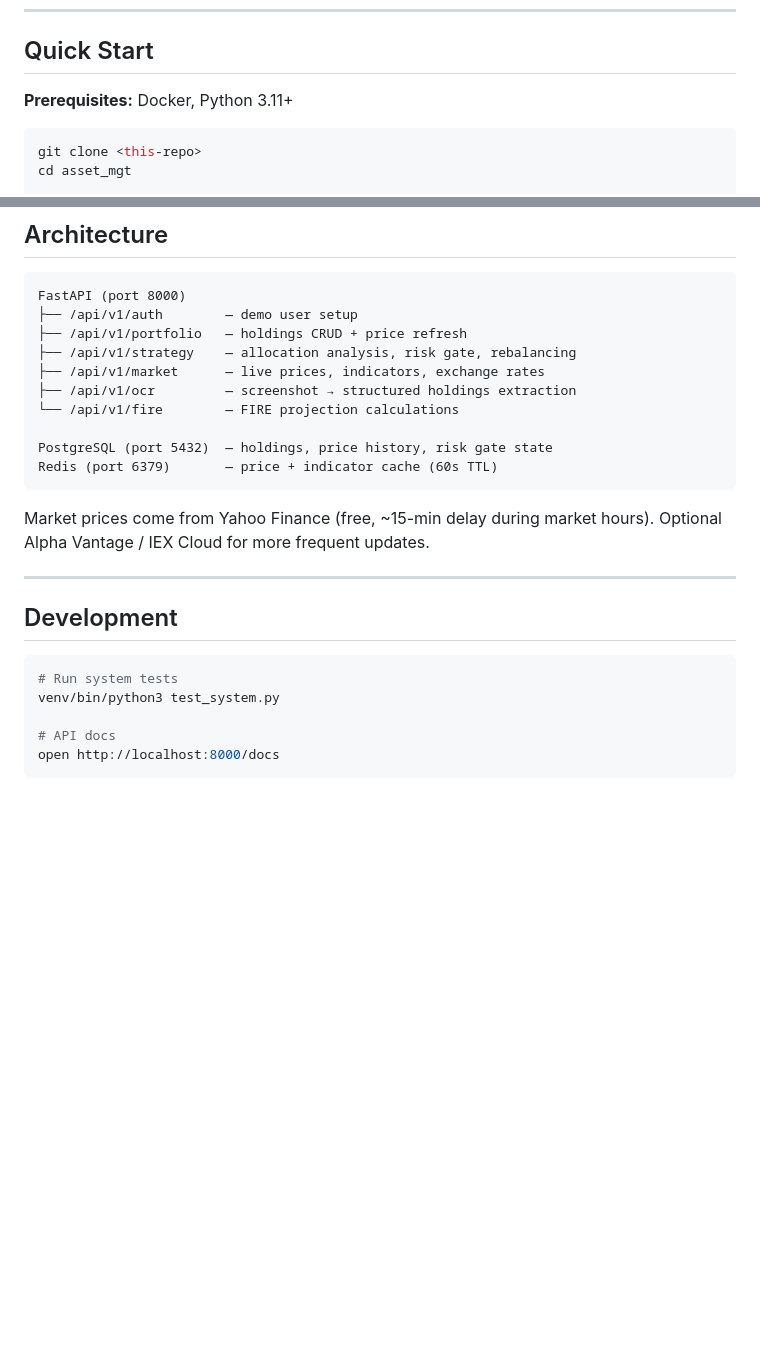
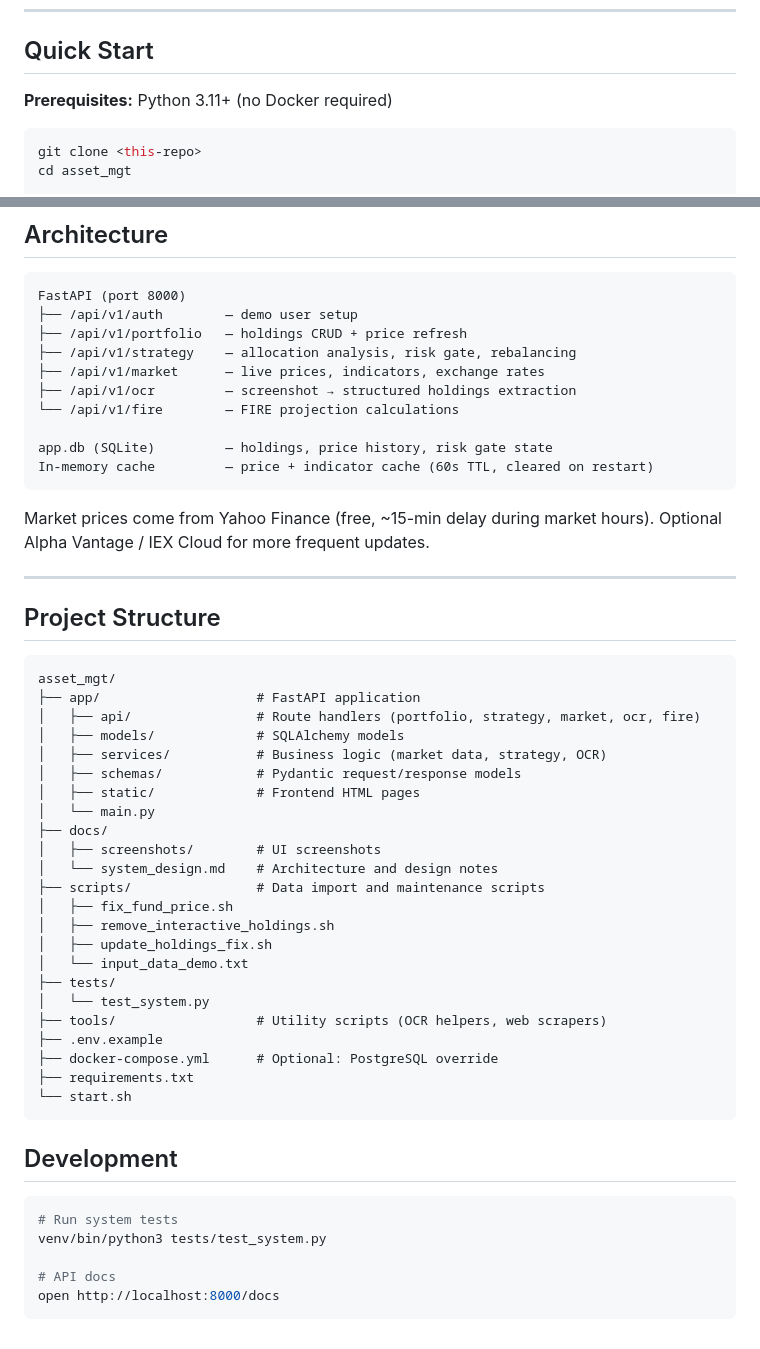
Before and after one commit to ryan42xyz/asset_mgt, a Markdown page: README.md, 2 parts joined by grey strips. Drawn GitHub-style; blank space fills up the shorter version.

````diff
--- a/README.md
+++ b/README.md
@@ -109,7 +110,7 @@ Clears after S&P 500 closes above 200-day SMA for 10 consecutive days. The idea:
 
 ## Quick Start
 
-**Prerequisites:** Docker, Python 3.11+
+**Prerequisites:** Python 3.11+ (no Docker required)
 
 ```bash
 git clone <this-repo>
@@ -167,19 +168,47 @@ FastAPI (port 8000)
 ├── /api/v1/ocr         — screenshot → structured holdings extraction
 └── /api/v1/fire        — FIRE projection calculations
 
-PostgreSQL (port 5432)  — holdings, price history, risk gate state
-Redis (port 6379)       — price + indicator cache (60s TTL)
+app.db (SQLite)         — holdings, price history, risk gate state
+In-memory cache         — price + indicator cache (60s TTL, cleared on restart)
 ```
 
 Market prices come from Yahoo Finance (free, ~15-min delay during market hours). Optional Alpha Vantage / IEX Cloud for more frequent updates.
 
 ---
 
+## Project Structure
+
+```
+asset_mgt/
+├── app/                    # FastAPI application
+│   ├── api/                # Route handlers (portfolio, strategy, market, ocr, fire)
+│   ├── models/             # SQLAlchemy models
+│   ├── services/           # Business logic (market data, strategy, OCR)
+│   ├── schemas/            # Pydantic request/response models
+│   ├── static/             # Frontend HTML pages
+│   └── main.py
+├── docs/
+│   ├── screenshots/        # UI screenshots
+│   └── system_design.md    # Architecture and design notes
+├── scripts/                # Data import and maintenance scripts
+│   ├── fix_fund_price.sh
+│   ├── remove_interactive_holdings.sh
+│   ├── update_holdings_fix.sh
+│   └── input_data_demo.txt
+├── tests/
+│   └── test_system.py
+├── tools/                  # Utility scripts (OCR helpers, web scrapers)
+├── .env.example
+├── docker-compose.yml      # Optional: PostgreSQL override
+├── requirements.txt
+└── start.sh
+```
+
 ## Development
 
 ```bash
 # Run system tests
-venv/bin/python3 test_system.py
+venv/bin/python3 tests/test_system.py
 
 # API docs
 open http://localhost:8000/docs
````
Also changed, not shown: other parts of README.md (+20 -19 lines), commands.md (deleted, +0 -2 lines), test.md (deleted, +0 -56 lines), docs/screenshots/dashboard-fire-calculator.png (added), docs/screenshots/dashboard-portfolio.png (added), docs/screenshots/dashboard-spy-market.png (added), docs/system_design.md (renamed from system_design.md), 10 other files.
